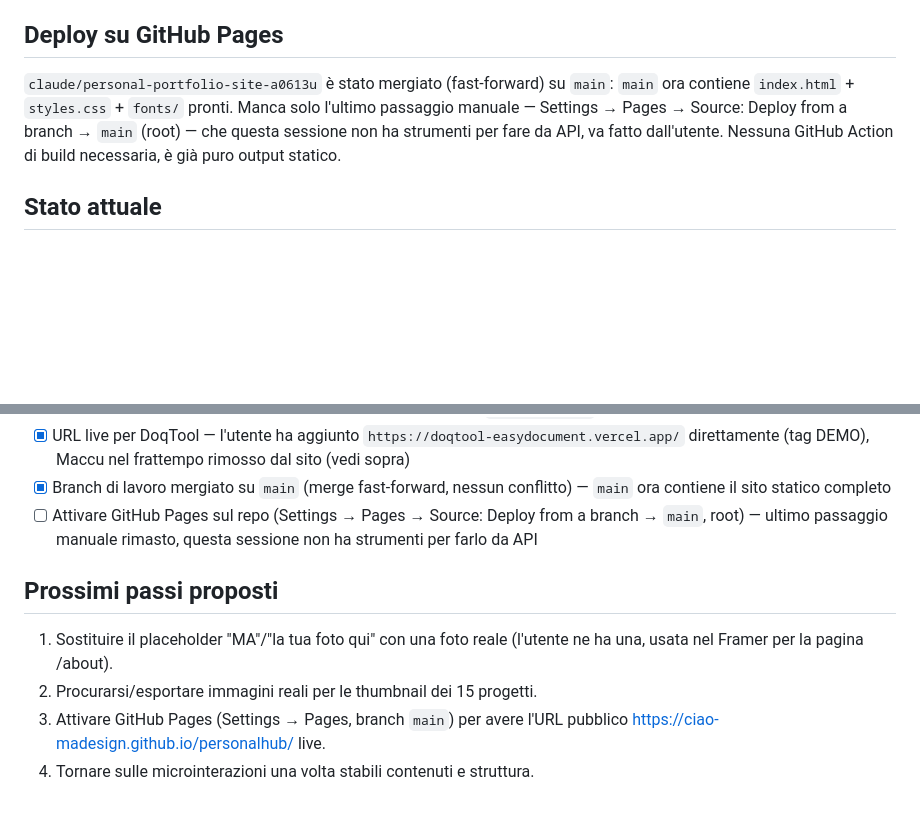
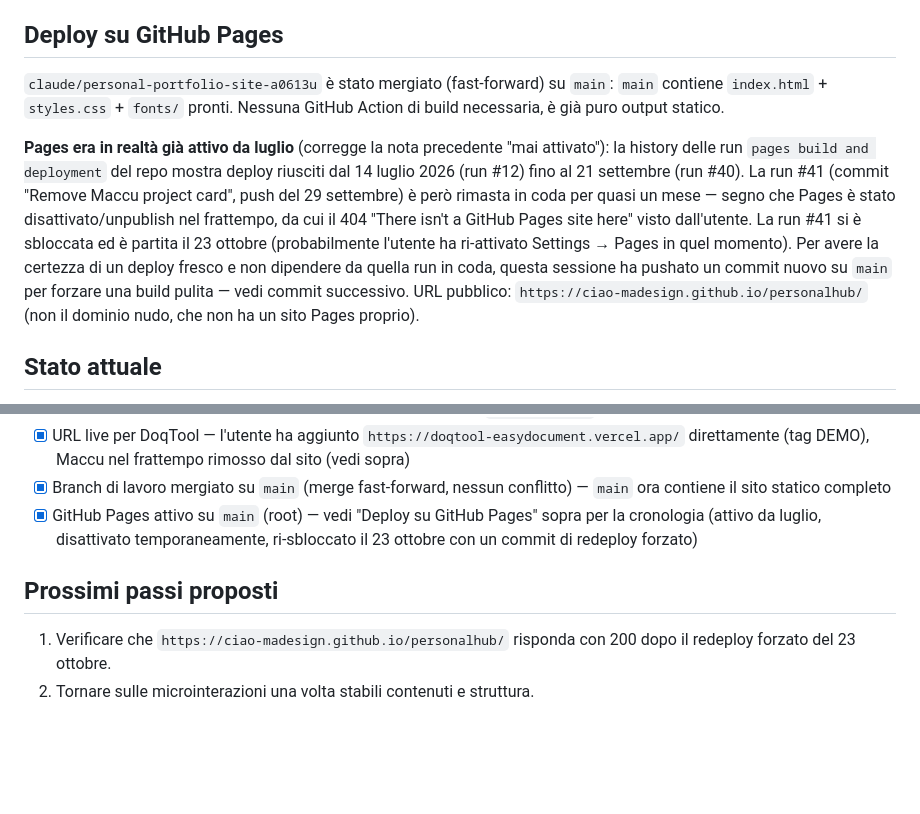
Before and after one commit to ciao-madesign/personalhub, a Markdown page: CLAUDE.md, 2 parts joined by grey strips. Drawn GitHub-style; blank space fills up the shorter version.

Commit message:
Document GitHub Pages history and force a fresh redeploy
Actions history shows Pages was actually live since July (contrary to
the previous note claiming it was never activated), but the deployment
queued by the last push sat stuck for weeks until today, matching the
404 the user saw. This commit's push triggers a clean new deployment.

Co-Authored-By: Claude Sonnet 5 <noreply@anthropic.com>
Claude-Session: https://claude.ai/code/session_01EEsscNUyGEe38sgNc2YPcr

```diff
--- a/CLAUDE.md
+++ b/CLAUDE.md
@@ -444,11 +444,22 @@ via screenshot.
 ## Deploy su GitHub Pages
 
 `claude/personal-portfolio-site-a0613u` è stato mergiato (fast-forward) su
-`main`: `main` ora contiene `index.html` + `styles.css` + `fonts/` pronti.
-Manca solo l'ultimo passaggio manuale — Settings → Pages → Source: Deploy
-from a branch → `main` (root) — che questa sessione non ha strumenti per
-fare da API, va fatto dall'utente. Nessuna GitHub Action di build
-necessaria, è già puro output statico.
+`main`: `main` contiene `index.html` + `styles.css` + `fonts/` pronti.
+Nessuna GitHub Action di build necessaria, è già puro output statico.
+
+**Pages era in realtà già attivo da luglio** (corregge la nota precedente
+"mai attivato"): la history delle run `pages build and deployment` del
+repo mostra deploy riusciti dal 14 luglio 2026 (run #12) fino al 21
+settembre (run #40). La run #41 (commit "Remove Maccu project card", push
+del 29 settembre) è però rimasta in coda per quasi un mese — segno che
+Pages è stato disattivato/unpublish nel frattempo, da cui il 404 "There
+isn't a GitHub Pages site here" visto dall'utente. La run #41 si è sbloccata
+ed è partita il 23 ottobre (probabilmente l'utente ha ri-attivato Settings
+→ Pages in quel momento). Per avere la certezza di un deploy fresco e non
+dipendere da quella run in coda, questa sessione ha pushato un commit
+nuovo su `main` per forzare una build pulita — vedi commit successivo.
+URL pubblico: `https://ciao-madesign.github.io/personalhub/` (non il
+dominio nudo, che non ha un sito Pages proprio).
 
 ## Stato attuale
 
@@ -472,15 +483,12 @@ necessaria, è già puro output statico.
       Maccu nel frattempo rimosso dal sito (vedi sopra)
 - [x] Branch di lavoro mergiato su `main` (merge fast-forward, nessun
       conflitto) — `main` ora contiene il sito statico completo
-- [ ] Attivare GitHub Pages sul repo (Settings → Pages → Source: Deploy
-      from a branch → `main`, root) — ultimo passaggio manuale rimasto,
-      questa sessione non ha strumenti per farlo da API
+- [x] GitHub Pages attivo su `main` (root) — vedi "Deploy su GitHub Pages"
+      sopra per la cronologia (attivo da luglio, disattivato temporaneamente,
+      ri-sbloccato il 23 ottobre con un commit di redeploy forzato)
 
 ## Prossimi passi proposti
 
-1. Sostituire il placeholder "MA"/"la tua foto qui" con una foto reale
-   (l'utente ne ha una, usata nel Framer per la pagina /about).
-2. Procurarsi/esportare immagini reali per le thumbnail dei 15 progetti.
-3. Attivare GitHub Pages (Settings → Pages, branch `main`) per avere l'URL
-   pubblico https://ciao-madesign.github.io/personalhub/ live.
-4. Tornare sulle microinterazioni una volta stabili contenuti e struttura.
+1. Verificare che `https://ciao-madesign.github.io/personalhub/` risponda
+   con 200 dopo il redeploy forzato del 23 ottobre.
+2. Tornare sulle microinterazioni una volta stabili contenuti e struttura.
```
